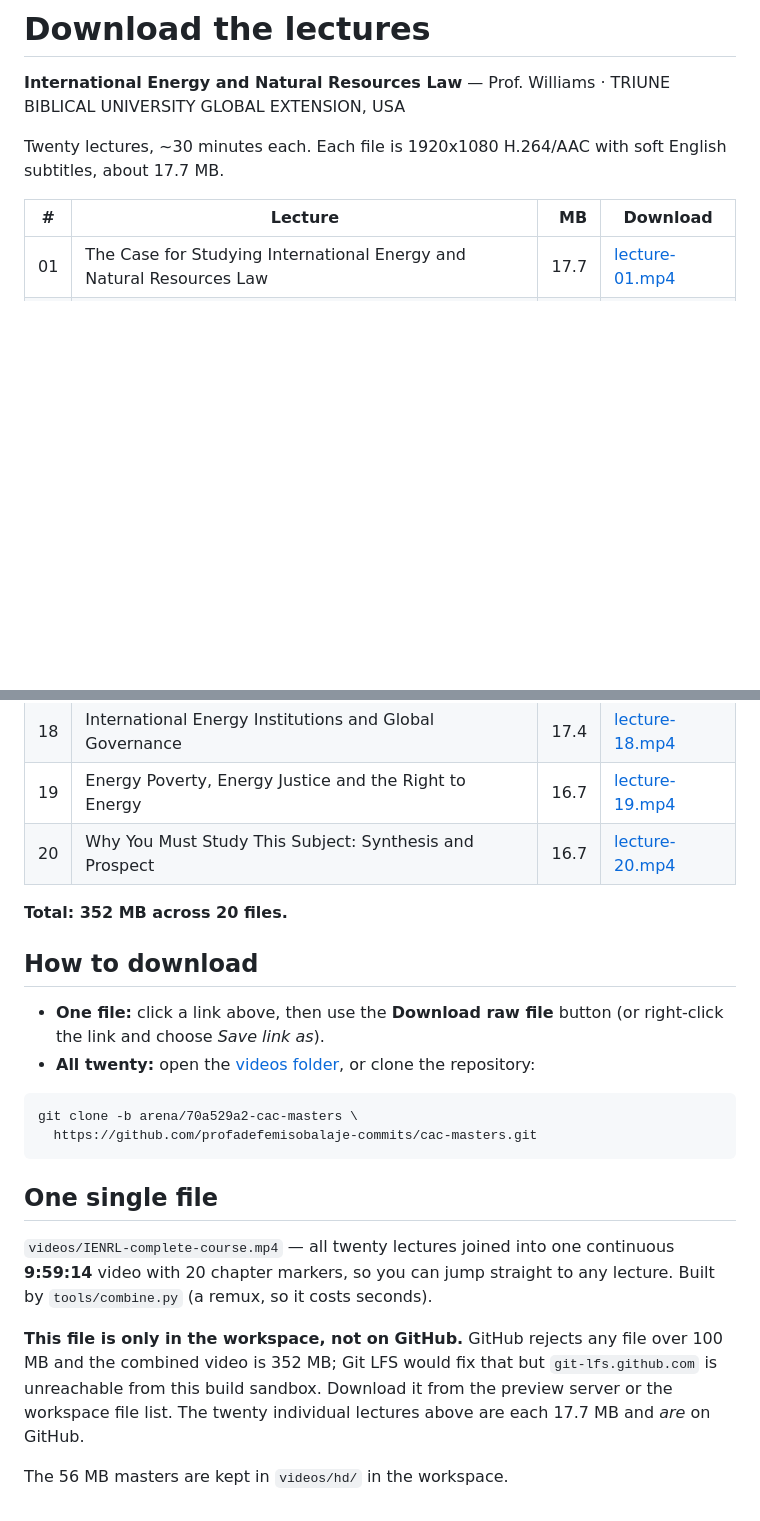
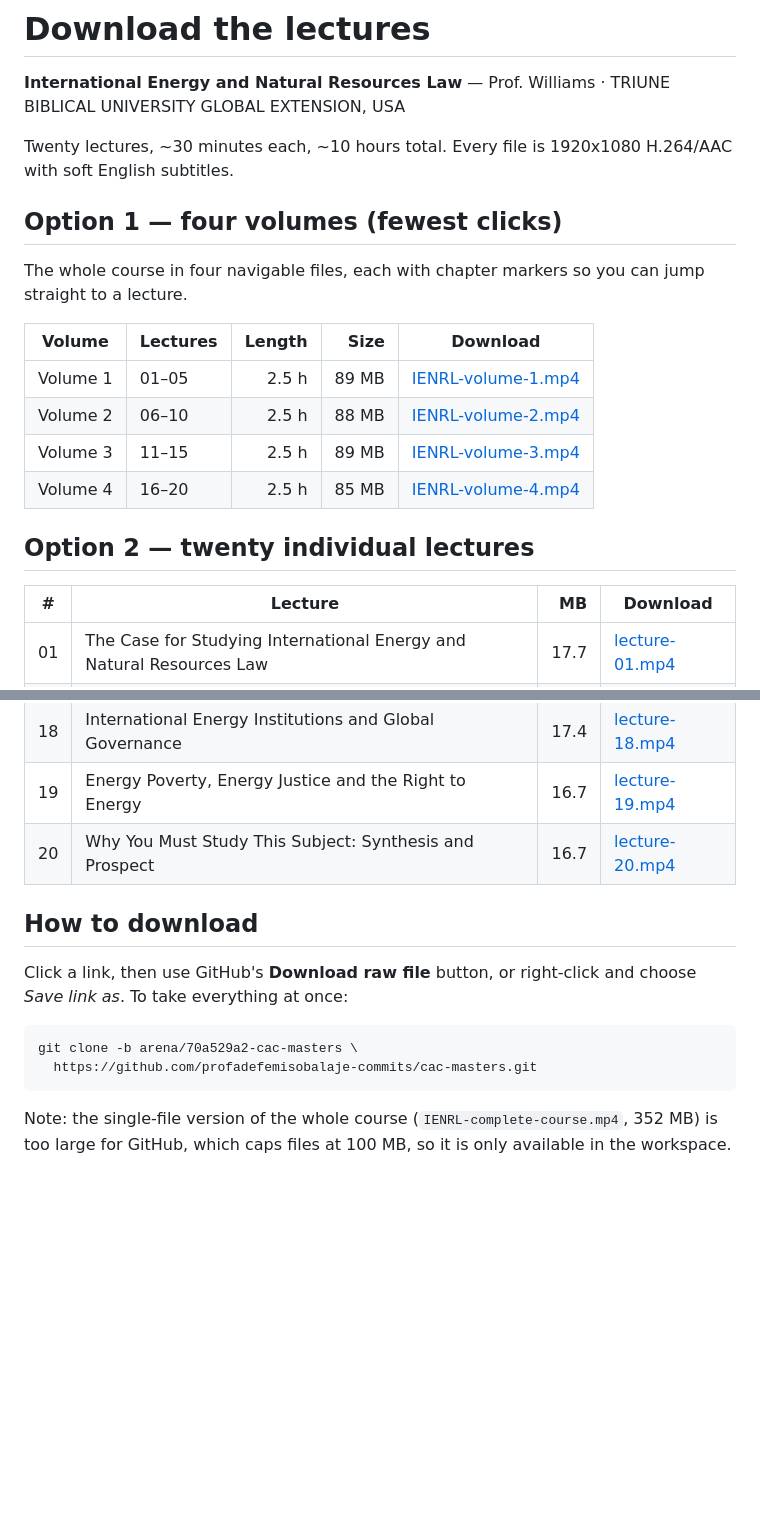
Before and after one commit to profadefemisobalaje-commits/cac-masters, a Markdown page: DOWNLOADS.md, 2 parts joined by grey strips. Rendered like a GitHub page; blank space fills up the shorter version.

Commit message:
Document the four volumes as the primary download path
Co-authored-by: arena-agent <297053741+arena-agent@users.noreply.github.com>

````diff
--- a/DOWNLOADS.md
+++ b/DOWNLOADS.md
@@ -2,11 +2,23 @@
 
 **International Energy and Natural Resources Law** — Prof. Williams · TRIUNE BIBLICAL UNIVERSITY GLOBAL EXTENSION, USA
 
-Twenty lectures, ~30 minutes each. Each file is 1920x1080 H.264/AAC with soft
-English subtitles, about 17.7 MB.
+Twenty lectures, ~30 minutes each, ~10 hours total. Every file is 1920x1080 H.264/AAC with soft English subtitles.
+
+## Option 1 — four volumes (fewest clicks)
+
+The whole course in four navigable files, each with chapter markers so you can jump straight to a lecture.
+
+| Volume | Lectures | Length | Size | Download |
+|---|---|---:|---:|---|
+| Volume 1 | 01–05 | 2.5 h | 89 MB | [IENRL-volume-1.mp4](https://raw.githubusercontent.com/profadefemisobalaje-commits/cac-masters/arena/70a529a2-cac-masters/videos/IENRL-volume-1.mp4) |
+| Volume 2 | 06–10 | 2.5 h | 88 MB | [IENRL-volume-2.mp4](https://raw.githubusercontent.com/profadefemisobalaje-commits/cac-masters/arena/70a529a2-cac-masters/videos/IENRL-volume-2.mp4) |
+| Volume 3 | 11–15 | 2.5 h | 89 MB | [IENRL-volume-3.mp4](https://raw.githubusercontent.com/profadefemisobalaje-commits/cac-masters/arena/70a529a2-cac-masters/videos/IENRL-volume-3.mp4) |
+| Volume 4 | 16–20 | 2.5 h | 85 MB | [IENRL-volume-4.mp4](https://raw.githubusercontent.com/profadefemisobalaje-commits/cac-masters/arena/70a529a2-cac-masters/videos/IENRL-volume-4.mp4) |
+
+## Option 2 — twenty individual lectures
 
 | # | Lecture | MB | Download |
-|---|---------|---:|----------|
+|---|---------|---:|---|
 | 01 | The Case for Studying International Energy and Natural Resources Law | 17.7 | [lecture-01.mp4](https://raw.githubusercontent.com/profadefemisobalaje-commits/cac-masters/arena/70a529a2-cac-masters/videos/lecture-01.mp4) |
 | 02 | What International Energy and Natural Resources Law Is: Scope, Sources and Subjects | 17.7 | [lecture-02.mp4](https://raw.githubusercontent.com/profadefemisobalaje-commits/cac-masters/arena/70a529a2-cac-masters/videos/lecture-02.mp4) |
 | 03 | Permanent Sovereignty over Natural Resources: Right, Duty and Trust | 17.9 | [lecture-03.mp4](https://raw.githubusercontent.com/profadefemisobalaje-commits/cac-masters/arena/70a529a2-cac-masters/videos/lecture-03.mp4) |
@@ -28,28 +40,13 @@ English subtitles, about 17.7 MB.
 | 19 | Energy Poverty, Energy Justice and the Right to Energy | 16.7 | [lecture-19.mp4](https://raw.githubusercontent.com/profadefemisobalaje-commits/cac-masters/arena/70a529a2-cac-masters/videos/lecture-19.mp4) |
 | 20 | Why You Must Study This Subject: Synthesis and Prospect | 16.7 | [lecture-20.mp4](https://raw.githubusercontent.com/profadefemisobalaje-commits/cac-masters/arena/70a529a2-cac-masters/videos/lecture-20.mp4) |
 
-**Total: 352 MB across 20 files.**
-
 ## How to download
 
-- **One file:** click a link above, then use the **Download raw file** button (or right-click the link and choose *Save link as*).
-- **All twenty:** open the [videos folder](https://github.com/profadefemisobalaje-commits/cac-masters/tree/arena/70a529a2-cac-masters/videos), or clone the repository:
+Click a link, then use GitHub's **Download raw file** button, or right-click and choose *Save link as*. To take everything at once:
 
 ```
 git clone -b arena/70a529a2-cac-masters \
   https://github.com/profadefemisobalaje-commits/cac-masters.git
 ```
 
-## One single file
-
-`videos/IENRL-complete-course.mp4` — all twenty lectures joined into one
-continuous **9:59:14** video with 20 chapter markers, so you can jump straight
-to any lecture. Built by `tools/combine.py` (a remux, so it costs seconds).
-
-**This file is only in the workspace, not on GitHub.** GitHub rejects any file
-over 100 MB and the combined video is 352 MB; Git LFS would fix that but
-`git-lfs.github.com` is unreachable from this build sandbox. Download it from
-the preview server or the workspace file list. The twenty individual lectures
-above are each 17.7 MB and *are* on GitHub.
-
-The 56 MB masters are kept in `videos/hd/` in the workspace.
+Note: the single-file version of the whole course (`IENRL-complete-course.mp4`, 352 MB) is too large for GitHub, which caps files at 100 MB, so it is only available in the workspace.
````
